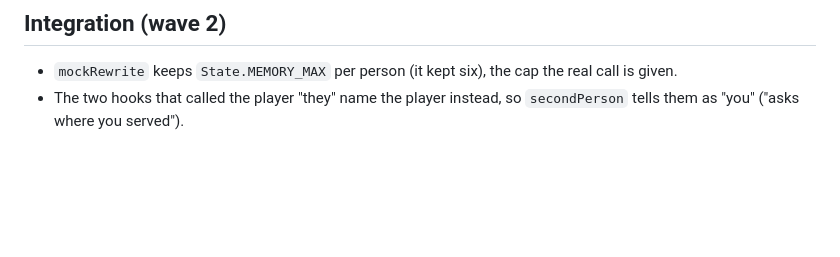
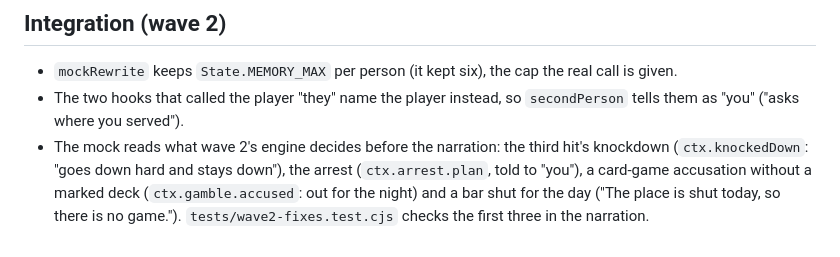
Before and after one commit to JFA154/novatria, a Markdown page: docs/notes/prompts.md, the part around the change. GitHub-like rendering; blank space fills up the shorter version.

Commit message:
Notes: the mock reads the engine's knockdown, arrest and accusation
Co-Authored-By: Claude Opus 5.5 <noreply@anthropic.com>
Claude-Session: https://claude.ai/code/session_014zYE6sXEdeh3zJ7NfegcyC

```diff
--- a/docs/notes/prompts.md
+++ b/docs/notes/prompts.md
@@ -419,3 +419,10 @@ Region: the Style module and the mock provider. Tests:
   the real call is given.
 - The two hooks that called the player "they" name the player instead, so
   `secondPerson` tells them as "you" ("asks where you served").
+- The mock reads what wave 2's engine decides before the narration: the
+  third hit's knockdown (`ctx.knockedDown`: "goes down hard and stays
+  down"), the arrest (`ctx.arrest.plan`, told to "you"), a card-game
+  accusation without a marked deck (`ctx.gamble.accused`: out for the
+  night) and a bar shut for the day ("The place is shut today, so there is
+  no game."). `tests/wave2-fixes.test.cjs` checks the first three in the
+  narration.
```
